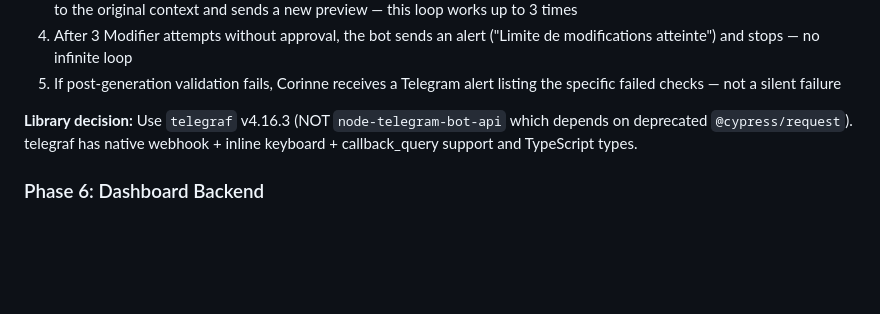
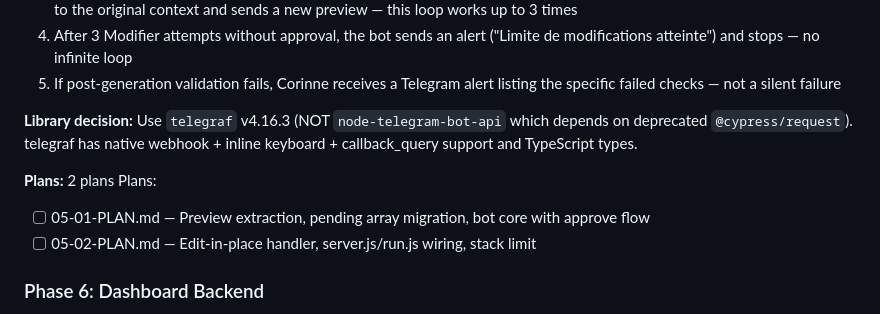
Before and after one commit to lucgeorgesluc-blip/Social-Engine, a Markdown page: .planning/ROADMAP.md, the part around the change. GitHub-like rendering; blank space fills up the shorter version.

Commit message:
docs(05-telegram-approval-bot): create phase plan

```diff
--- a/.planning/ROADMAP.md
+++ b/.planning/ROADMAP.md
@@ -137,6 +137,11 @@ Plans:
 
 **Library decision:** Use `telegraf` v4.16.3 (NOT `node-telegram-bot-api` which depends on deprecated `@cypress/request`). telegraf has native webhook + inline keyboard + callback_query support and TypeScript types.
 
+**Plans:** 2 plans
+Plans:
+- [ ] 05-01-PLAN.md — Preview extraction, pending array migration, bot core with approve flow
+- [ ] 05-02-PLAN.md — Edit-in-place handler, server.js/run.js wiring, stack limit
+
 ### Phase 6: Dashboard Backend
 **Goal**: All dashboard data is available via authenticated Express API routes and a real-time SSE stream reflects pipeline state — the frontend can be wired up against real data
 **Complexity**: M
```
Also changed, not shown: 2 other files.
